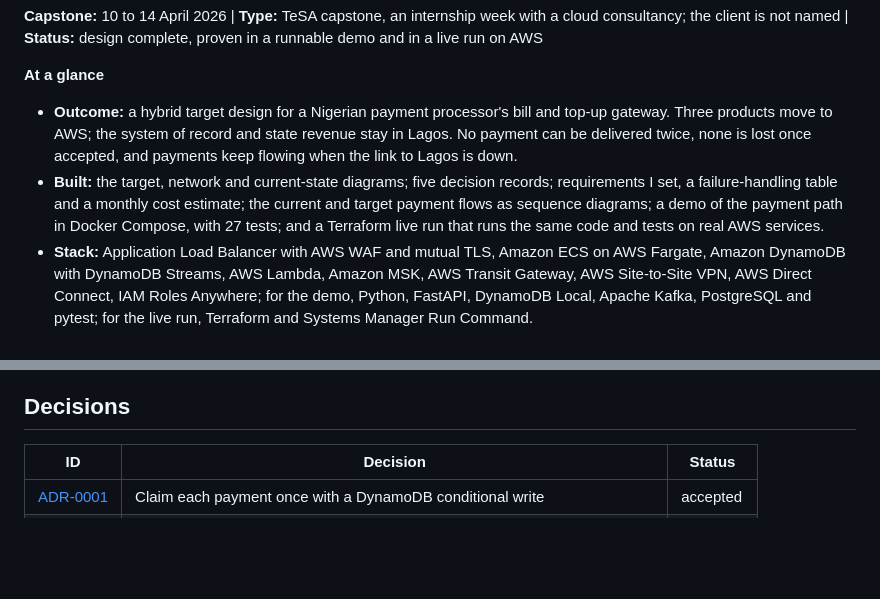
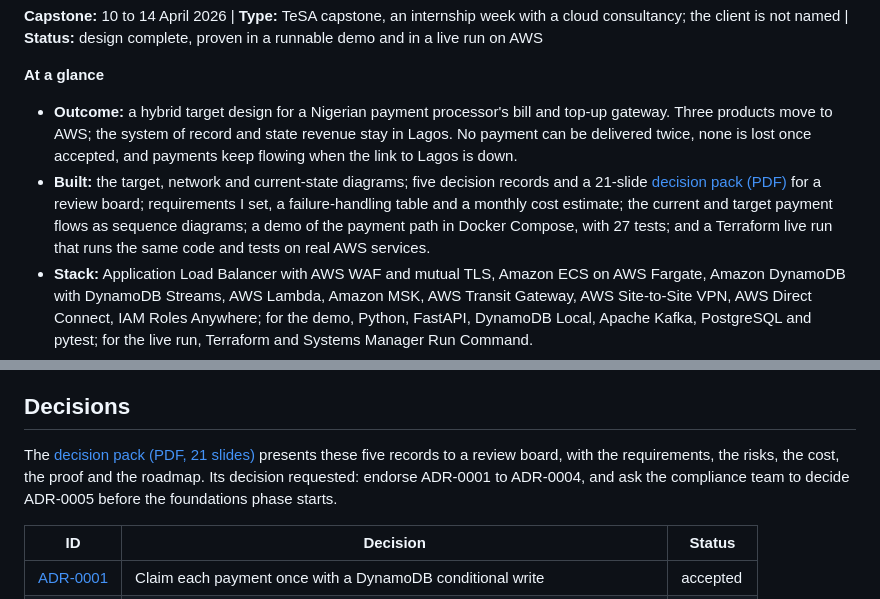
Before and after one commit to ooseni/TESA-Cloud-Engineering, a Markdown page: 14-capstone-payments-gateway/README.md, 2 parts joined by grey strips. Rendered like a GitHub page; blank space fills up the shorter version.

Commit message:
docs(capstone): link the decision pack from the module README

```diff
--- a/14-capstone-payments-gateway/README.md
+++ b/14-capstone-payments-gateway/README.md
@@ -5,7 +5,7 @@
 **At a glance**
 
 - **Outcome:** a hybrid target design for a Nigerian payment processor's bill and top-up gateway. Three products move to AWS; the system of record and state revenue stay in Lagos. No payment can be delivered twice, none is lost once accepted, and payments keep flowing when the link to Lagos is down.
-- **Built:** the target, network and current-state diagrams; five decision records; requirements I set, a failure-handling table and a monthly cost estimate; the current and target payment flows as sequence diagrams; a demo of the payment path in Docker Compose, with 27 tests; and a Terraform live run that runs the same code and tests on real AWS services.
+- **Built:** the target, network and current-state diagrams; five decision records and a 21-slide [decision pack (PDF)](decisions/payments-gateway-adr-pack.pdf) for a review board; requirements I set, a failure-handling table and a monthly cost estimate; the current and target payment flows as sequence diagrams; a demo of the payment path in Docker Compose, with 27 tests; and a Terraform live run that runs the same code and tests on real AWS services.
 - **Stack:** Application Load Balancer with AWS WAF and mutual TLS, Amazon ECS on AWS Fargate, Amazon DynamoDB with DynamoDB Streams, AWS Lambda, Amazon MSK, AWS Transit Gateway, AWS Site-to-Site VPN, AWS Direct Connect, IAM Roles Anywhere; for the demo, Python, FastAPI, DynamoDB Local, Apache Kafka, PostgreSQL and pytest; for the live run, Terraform and Systems Manager Run Command.
 - **Proof:** on 18 October 2026 the same 27 tests passed on AWS, against DynamoDB, the Lambda relay on the table's stream and Amazon MSK with IAM authentication: 75 relay invocations, 0 errors, then everything destroyed. They also pass locally and in GitHub Actions on every change: twenty identical requests at once are delivered once; late, lost and failing vendors settle exactly as ADR-0004 says; the system of record catches up after an outage, and replaying the whole topic changes nothing. Every design claim is checked against AWS documentation, and every price comes from the AWS Price List API (about $2,690 a month at 3 million payments a day).
 
@@ -352,6 +352,8 @@ The suite passed on the third run. Each of these was found by running it, and is
 
 ## Decisions
 
+The [decision pack (PDF, 21 slides)](decisions/payments-gateway-adr-pack.pdf) presents these five records to a review board, with the requirements, the risks, the cost, the proof and the roadmap. Its decision requested: endorse ADR-0001 to ADR-0004, and ask the compliance team to decide ADR-0005 before the foundations phase starts.
+
 | ID | Decision | Status |
 |---|---|---|
 | [ADR-0001](decisions/0001-claim-each-payment-once-with-a-dynamodb-conditional-write.md) | Claim each payment once with a DynamoDB conditional write | accepted |
```
